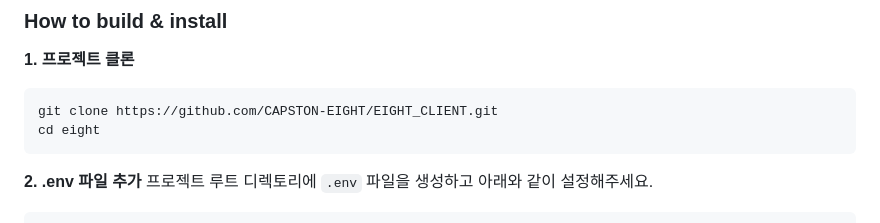
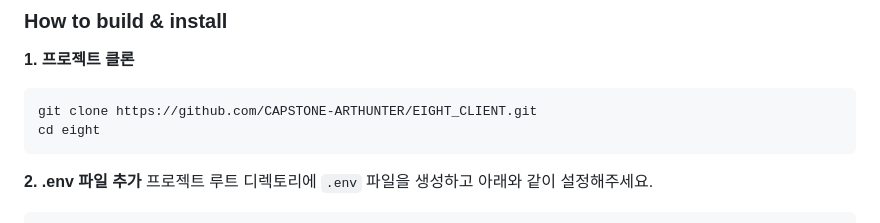
Before and after one commit to CAPSTONE-ARTHUNTER/EIGHT_CLIENT, a Markdown page: README.md, the part around one of its changes. Drawn GitHub-style.

````diff
--- a/README.md
+++ b/README.md
@@ -194,7 +193,7 @@ Infra Management: <img src="https://img.shields.io/badge/AWS Lambda-FF9900?style
 
 **1. 프로젝트 클론**
 ```
-git clone https://github.com/CAPSTON-EIGHT/EIGHT_CLIENT.git
+git clone https://github.com/CAPSTONE-ARTHUNTER/EIGHT_CLIENT.git
 cd eight
 ```
 **2. .env 파일 추가**
````
Also changed, not shown: other parts of README.md (+0 -1 lines).
